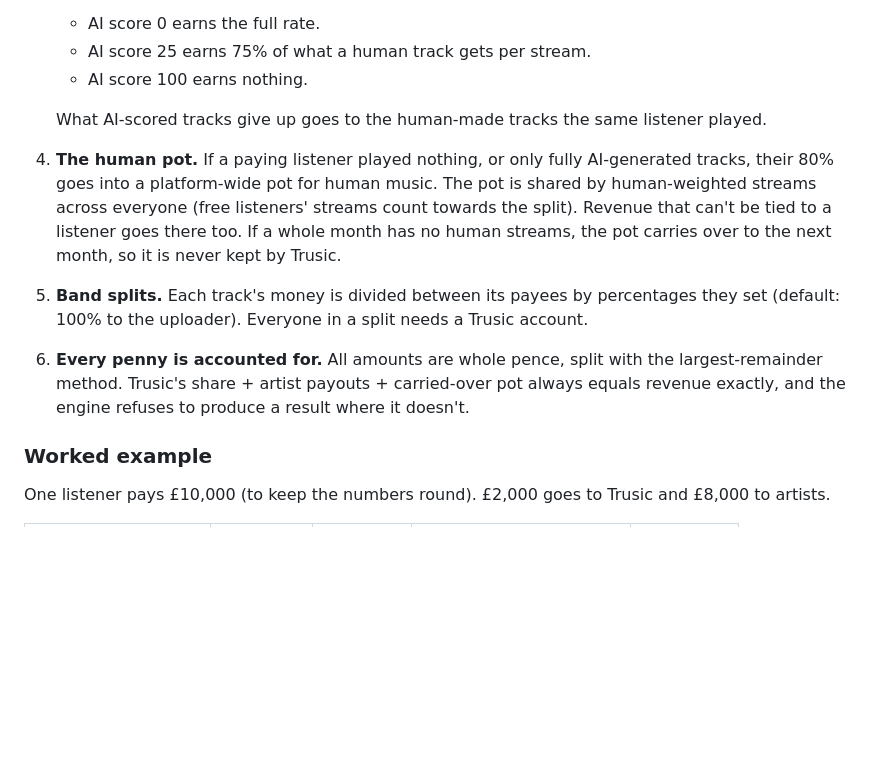
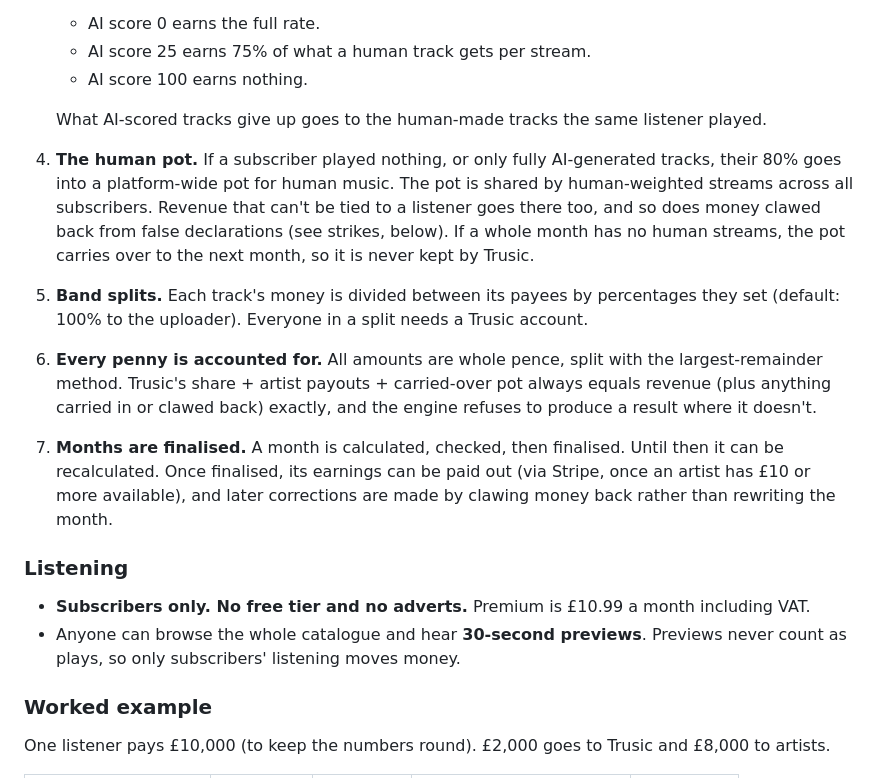
Before and after one commit to markh1984-spec/Trusic, a Markdown page: docs/PRODUCT.md, the part around one of its changes. GitHub-like rendering; blank space fills up the shorter version.

```diff
--- a/docs/PRODUCT.md
+++ b/docs/PRODUCT.md
@@ -18,15 +18,25 @@ This document is the source of truth for the rules. The code that implements the
 
    What AI-scored tracks give up goes to the human-made tracks the same listener played.
 
-4. **The human pot.** If a paying listener played nothing, or only fully AI-generated tracks, their 80% goes into
-   a platform-wide pot for human music. The pot is shared by human-weighted streams across everyone (free
-   listeners' streams count towards the split). Revenue that can't be tied to a listener goes there too. If a whole
-   month has no human streams, the pot carries over to the next month, so it is never kept by Trusic.
+4. **The human pot.** If a subscriber played nothing, or only fully AI-generated tracks, their 80% goes into a
+   platform-wide pot for human music. The pot is shared by human-weighted streams across all subscribers. Revenue
+   that can't be tied to a listener goes there too, and so does money clawed back from false declarations (see
+   strikes, below). If a whole month has no human streams, the pot carries over to the next month, so it is never
+   kept by Trusic.
 5. **Band splits.** Each track's money is divided between its payees by percentages they set (default: 100% to
    the uploader). Everyone in a split needs a Trusic account.
 6. **Every penny is accounted for.** All amounts are whole pence, split with the largest-remainder method.
-   Trusic's share + artist payouts + carried-over pot always equals revenue exactly, and the engine refuses to
-   produce a result where it doesn't.
+   Trusic's share + artist payouts + carried-over pot always equals revenue (plus anything carried in or clawed
+   back) exactly, and the engine refuses to produce a result where it doesn't.
+7. **Months are finalised.** A month is calculated, checked, then finalised. Until then it can be recalculated.
+   Once finalised, its earnings can be paid out (via Stripe, once an artist has £10 or more available), and later
+   corrections are made by clawing money back rather than rewriting the month.
+
+### Listening
+
+- **Subscribers only. No free tier and no adverts.** Premium is £10.99 a month including VAT.
+- Anyone can browse the whole catalogue and hear **30-second previews**. Previews never count as plays, so only
+  subscribers' listening moves money.
 
 ### Worked example
 
```
Also changed, not shown: other parts of docs/PRODUCT.md (+40 -23 lines).
